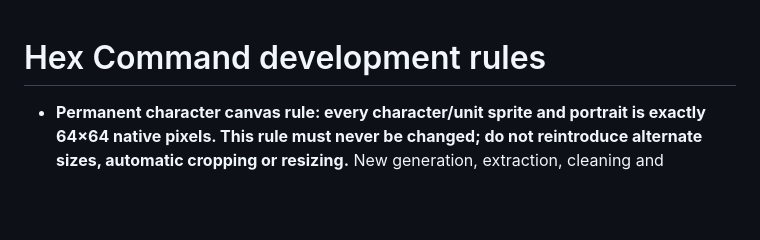
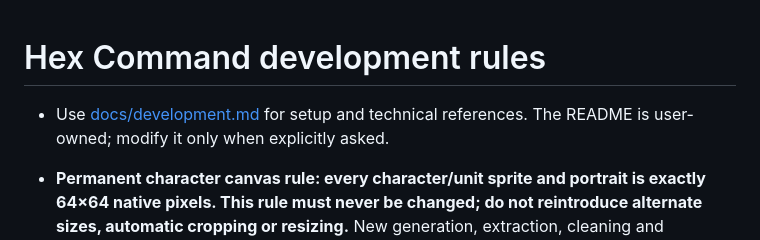
Before and after one commit to juliancoffeelab/codexcloud, a Markdown page: hex-command/AGENTS.md, the part around the change. Rendered like a GitHub page; blank space fills up the shorter version.

```diff
--- a/hex-command/AGENTS.md
+++ b/hex-command/AGENTS.md
@@ -1,4 +1,7 @@
 # Hex Command development rules
+
+- Use [docs/development.md](docs/development.md) for setup and technical references.
+  The README is user-owned; modify it only when explicitly asked.
 
 - **Permanent character canvas rule: every character/unit sprite and portrait is
   exactly 64×64 native pixels. This rule must never be changed; do not reintroduce
```
Also changed, not shown: hex-command/README.md (+9 -48 lines), hex-command/docs/development.md (+50 -1 lines), hex-command/docs/images/mirror-mobile.png (added), 2 other files.
